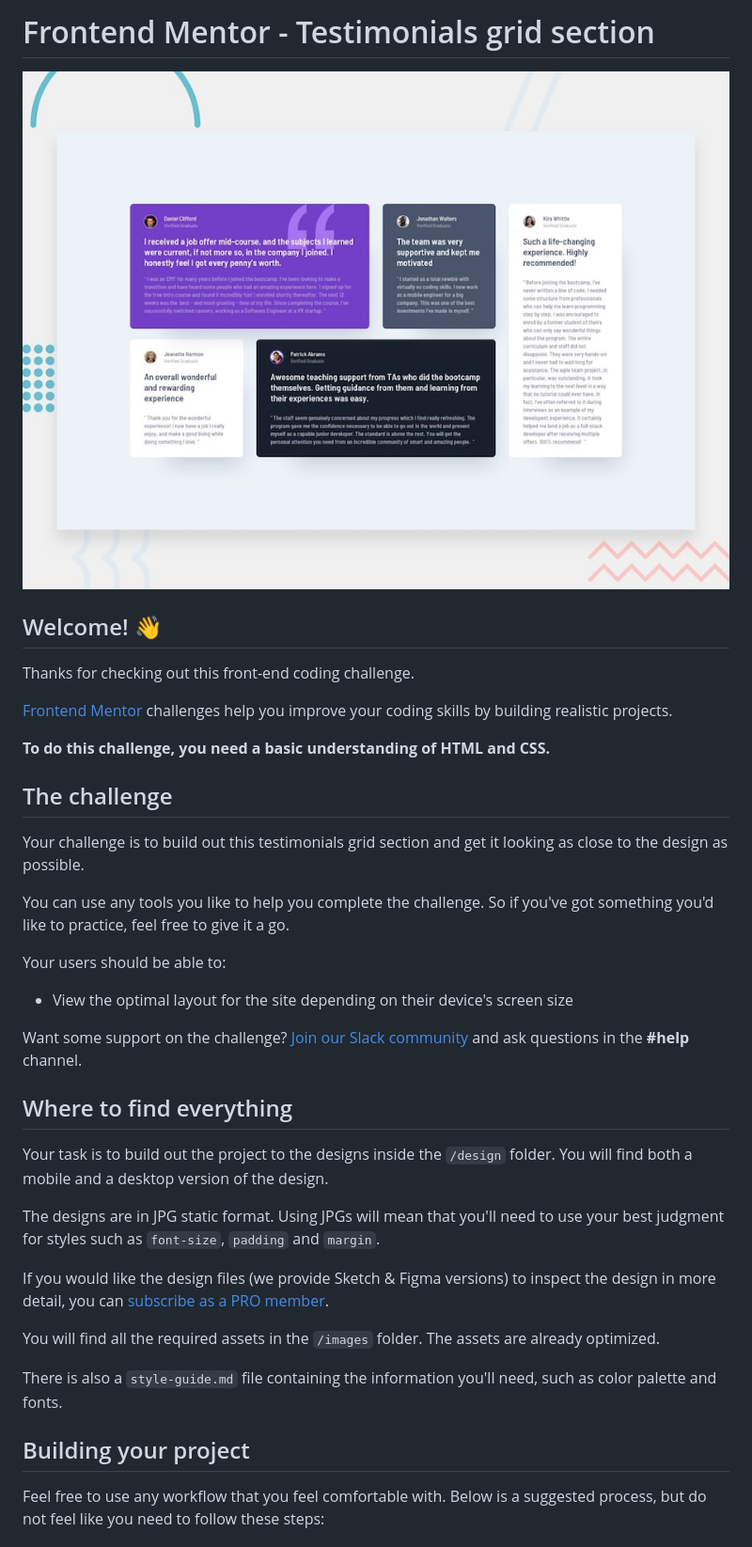
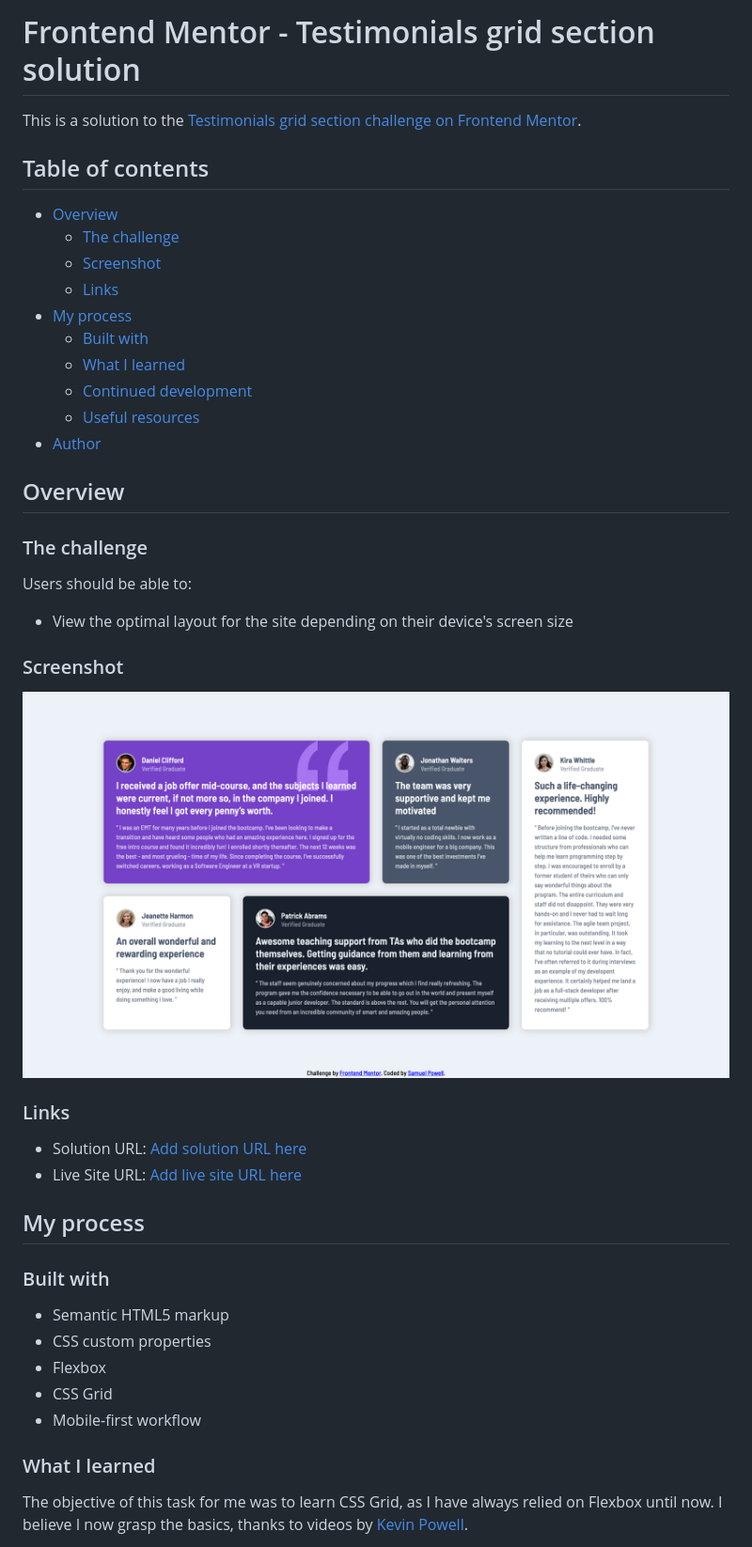
Before and after one commit to spowell0162/testimonials-grid-section, a Markdown page: README.md, the part around the change printed below. Shown: that part at 94% size. Drawn GitHub-style; pictures changed too: images/screenshot.png (added).

```diff
--- a/README.md
+++ b/README.md
@@ -1,40 +1,48 @@
-# Frontend Mentor - Testimonials grid section
+# Frontend Mentor - Testimonials grid section solution
 
-![Design preview for the Testimonials grid section coding challenge](./design/desktop-preview.jpg)
+This is a solution to the [Testimonials grid section challenge on Frontend Mentor](https://www.frontendmentor.io/challenges/testimonials-grid-section-Nnw6J7Un7).
 
-## Welcome! 👋
+## Table of contents
 
-Thanks for checking out this front-end coding challenge.
+- [Overview](#overview)
+  - [The challenge](#the-challenge)
+  - [Screenshot](#screenshot)
+  - [Links](#links)
+- [My process](#my-process)
+  - [Built with](#built-with)
+  - [What I learned](#what-i-learned)
+  - [Continued development](#continued-development)
+  - [Useful resources](#useful-resources)
+- [Author](#author)
 
-[Frontend Mentor](https://www.frontendmentor.io) challenges help you improve your coding skills by building realistic projects.
+## Overview
 
-**To do this challenge, you need a basic understanding of HTML and CSS.**
+### The challenge
 
-## The challenge
-
-Your challenge is to build out this testimonials grid section and get it looking as close to the design as possible.
-
-You can use any tools you like to help you complete the challenge. So if you've got something you'd like to practice, feel free to give it a go.
-
-Your users should be able to:
+Users should be able to:
 
 - View the optimal layout for the site depending on their device's screen size
 
-Want some support on the challenge? [Join our Slack community](https://www.frontendmentor.io/slack) and ask questions in the **#help** channel.
+### Screenshot
 
-## Where to find everything
+![](images/screenshot.png)
 
-Your task is to build out the project to the designs inside the `/design` folder. You will find both a mobile and a desktop version of the design.
+### Links
 
-The designs are in JPG static format. Using JPGs will mean that you'll need to use your best judgment for styles such as `font-size`, `padding` and `margin`.
+- Solution URL: [Add solution URL here](https://your-solution-url.com)
+- Live Site URL: [Add live site URL here](https://your-live-site-url.com)
 
-If you would like the design files (we provide Sketch & Figma versions) to inspect the design in more detail, you can [subscribe as a PRO member](https://www.frontendmentor.io/pro).
+## My process
 
-You will find all the required assets in the `/images` folder. The assets are already optimized.
+### Built with
 
-There is also a `style-guide.md` file containing the information you'll need, such as color palette and fonts.
+- Semantic HTML5 markup
+- CSS custom properties
+- Flexbox
+- CSS Grid
+- Mobile-first workflow
 
-## Building your project
+### What I learned
 
-Feel free to use any workflow that you feel comfortable with. Below is a suggested process, but do not feel like you need to follow these steps:
+The objective of this task for me was to learn CSS Grid, as I have always relied on Flexbox until now. I believe I now grasp the basics, thanks to videos by [Kevin Powell](https://www.youtube.com/kepowob).
 
```
Also changed, not shown: other parts of README.md (+8 -46 lines), README-template.md (deleted, +0 -110 lines), 2 other files.
